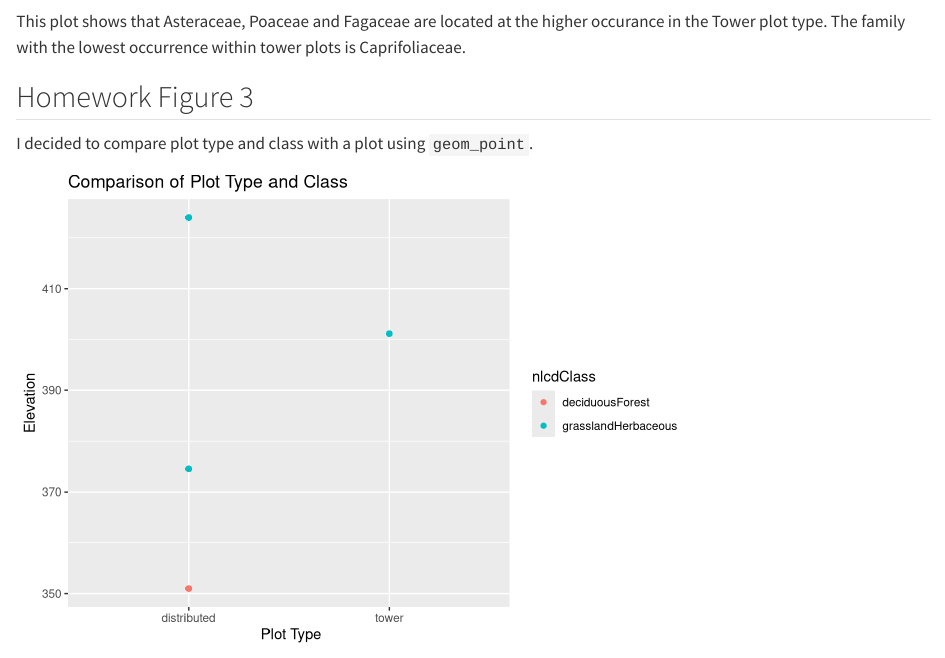
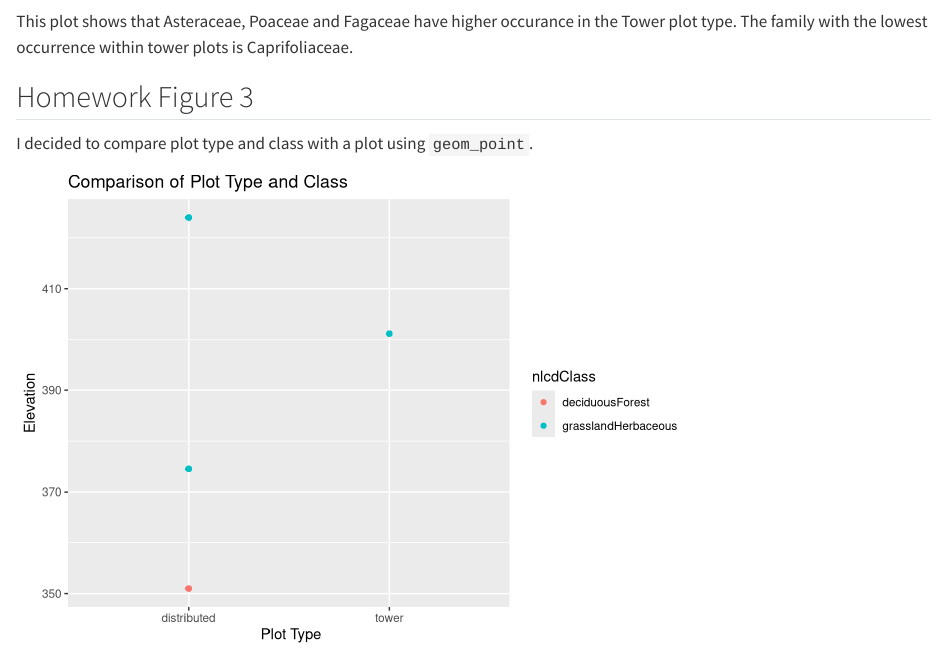
Before and after one commit to EmilyFoster3/2026-spring-ku-evrn-eds-learning-git, a Quarto document (Konza_Analysis.qmd): the page in a window 1100 px wide, from 3680 px down. Rendered offline with R 4.5, knitr and Pandoc in place of Quarto, with nearby package versions.

Commit message:
Fixed prose for homework plot 2

````diff
--- a/Konza_Analysis.qmd
+++ b/Konza_Analysis.qmd
@@ -148,7 +148,7 @@ konza_data %>%
 
 ```
 
-This plot shows that Asteraceae, Poaceae and Fagaceae are located at the higher occurance in the Tower plot type. The family with the lowest occurrence within tower plots is Caprifoliaceae.
+This plot shows that Asteraceae, Poaceae and Fagaceae have higher occurance in the Tower plot type. The family with the lowest occurrence within tower plots is Caprifoliaceae.
 
 ## Homework Figure 3
 
````
